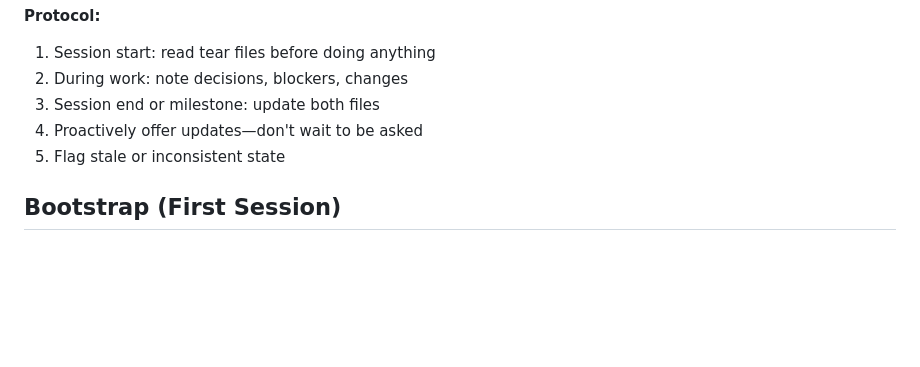
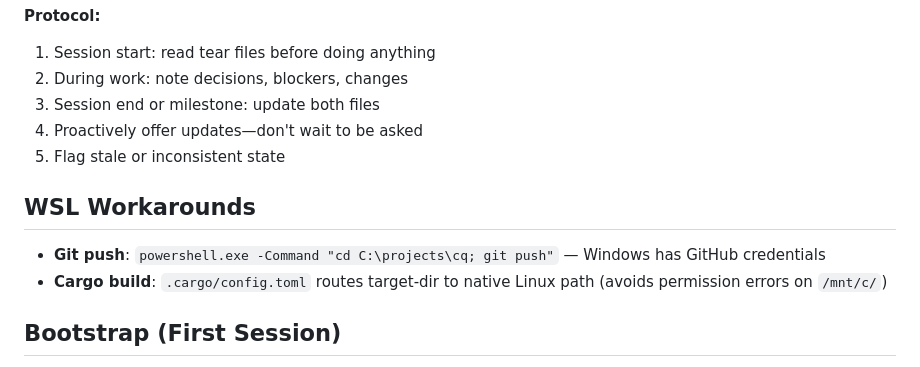
Before and after one commit to jamie8johnson/cqs, a Markdown page: CLAUDE.md, the part around the change. Rendered like a GitHub page; blank space fills up the shorter version.

Commit message:
Add WSL workarounds to CLAUDE.md
Ensures future sessions know about:
- Git push via PowerShell
- Cargo target-dir config

Co-Authored-By: Claude Opus 4.5 <noreply@anthropic.com>

```diff
--- a/CLAUDE.md
+++ b/CLAUDE.md
@@ -29,6 +29,11 @@ Timestamps: UTC, format `YYYY-MM-DDTHHMM[Z]`
 3. Session end or milestone: update both files
 4. Proactively offer updates—don't wait to be asked
 5. Flag stale or inconsistent state
+
+## WSL Workarounds
+
+- **Git push**: `powershell.exe -Command "cd C:\projects\cq; git push"` — Windows has GitHub credentials
+- **Cargo build**: `.cargo/config.toml` routes target-dir to native Linux path (avoids permission errors on `/mnt/c/`)
 
 ## Bootstrap (First Session)
 
```
